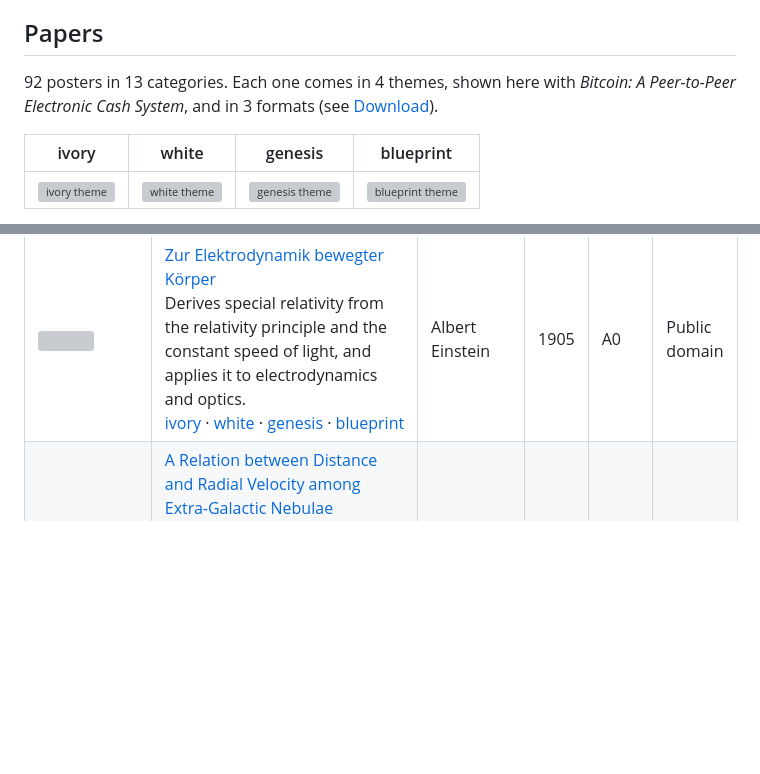
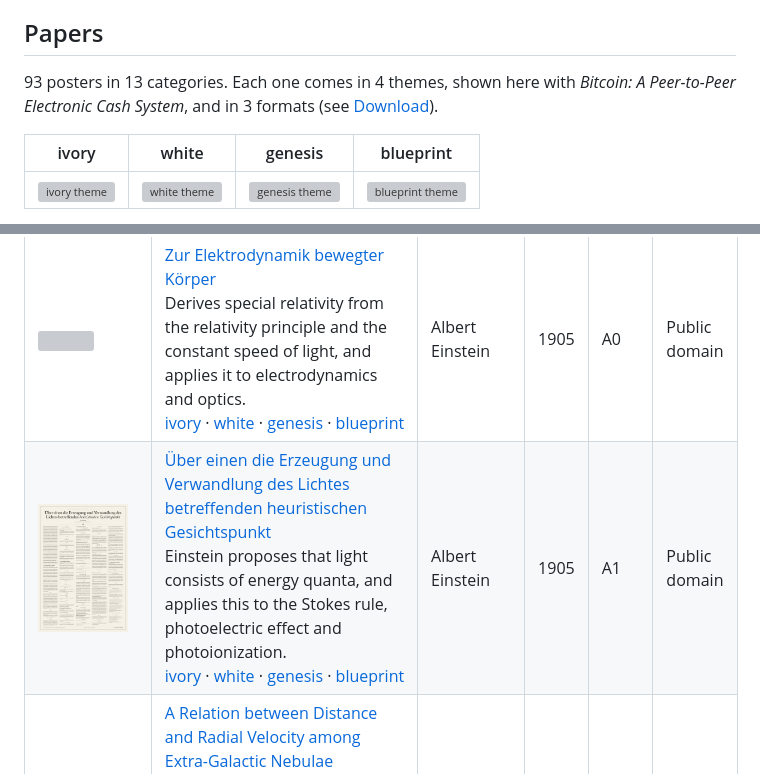
Before and after one commit to vodhash/one-page-papers, a Markdown page: README.md, 2 parts joined by grey strips. Rendered like a GitHub page; pictures changed too: docs/physics/einstein-photoelectric.png (added); blank space fills up the shorter version; grey boxes are pictures that could not be loaded.

```diff
--- a/README.md
+++ b/README.md
@@ -10,7 +10,7 @@ Each paper is laid out in full on one page: every section, equation, code listin
 
 <!-- catalog:start -->
 
-92 posters in 13 categories. Each one comes in 4 themes, shown here with *Bitcoin: A Peer-to-Peer Electronic Cash System*, and in 3 formats (see [Download](#download)).
+93 posters in 13 categories. Each one comes in 4 themes, shown here with *Bitcoin: A Peer-to-Peer Electronic Cash System*, and in 3 formats (see [Download](#download)).
 
 | ivory | white | genesis | blueprint |
 |:-:|:-:|:-:|:-:|
@@ -94,6 +94,7 @@ A click on a poster opens its PDF in the A format and in its first theme, and th
 | <a href="dist/physics/planck-1900-A-ivory.pdf"><img src="docs/physics/planck-1900.png" width="90" alt=""></a> | [Zur Theorie des Gesetzes der Energieverteilung im Normalspectrum](dist/physics/planck-1900-A-ivory.pdf)<br>Planck derives the spectral energy distribution by dividing resonator energy into finite elements hν and counting complexions.<br>[ivory](dist/physics/planck-1900-A-ivory.pdf)&nbsp;·&nbsp;[white](dist/physics/planck-1900-A-white.pdf)&nbsp;·&nbsp;[genesis](dist/physics/planck-1900-A-genesis.pdf)&nbsp;·&nbsp;[blueprint](dist/physics/planck-1900-A-blueprint.pdf) | Max Planck | 1900 | A2 | Public domain |
 | <a href="dist/physics/einstein-mass-energy-A-ivory.pdf"><img src="docs/physics/einstein-mass-energy.png" width="90" alt=""></a> | [Ist die Trägheit eines Körpers von seinem Energieinhalt abhängig?](dist/physics/einstein-mass-energy-A-ivory.pdf)<br>Shows that a body emitting energy L as radiation loses mass L/V², so its mass measures its energy content.<br>[ivory](dist/physics/einstein-mass-energy-A-ivory.pdf)&nbsp;·&nbsp;[white](dist/physics/einstein-mass-energy-A-white.pdf)&nbsp;·&nbsp;[genesis](dist/physics/einstein-mass-energy-A-genesis.pdf)&nbsp;·&nbsp;[blueprint](dist/physics/einstein-mass-energy-A-blueprint.pdf) | Albert Einstein | 1905 | A3 | Public domain |
 | <a href="dist/physics/einstein-electrodynamics-A-ivory.pdf"><img src="docs/physics/einstein-electrodynamics.png" width="90" alt=""></a> | [Zur Elektrodynamik bewegter Körper](dist/physics/einstein-electrodynamics-A-ivory.pdf)<br>Derives special relativity from the relativity principle and the constant speed of light, and applies it to electrodynamics and optics.<br>[ivory](dist/physics/einstein-electrodynamics-A-ivory.pdf)&nbsp;·&nbsp;[white](dist/physics/einstein-electrodynamics-A-white.pdf)&nbsp;·&nbsp;[genesis](dist/physics/einstein-electrodynamics-A-genesis.pdf)&nbsp;·&nbsp;[blueprint](dist/physics/einstein-electrodynamics-A-blueprint.pdf) | Albert Einstein | 1905 | A0 | Public domain |
+| <a href="dist/physics/einstein-photoelectric-A-ivory.pdf"><img src="docs/physics/einstein-photoelectric.png" width="90" alt=""></a> | [Über einen die Erzeugung und Verwandlung des Lichtes betreffenden heuristischen Gesichtspunkt](dist/physics/einstein-photoelectric-A-ivory.pdf)<br>Einstein proposes that light consists of energy quanta, and applies this to the Stokes rule, photoelectric effect and photoionization.<br>[ivory](dist/physics/einstein-photoelectric-A-ivory.pdf)&nbsp;·&nbsp;[white](dist/physics/einstein-photoelectric-A-white.pdf)&nbsp;·&nbsp;[genesis](dist/physics/einstein-photoelectric-A-genesis.pdf)&nbsp;·&nbsp;[blueprint](dist/physics/einstein-photoelectric-A-blueprint.pdf) | Albert Einstein | 1905 | A1 | Public domain |
 | <a href="dist/physics/hubble-1929-A-ivory.pdf"><img src="docs/physics/hubble-1929.png" width="90" alt=""></a> | [A Relation between Distance and Radial Velocity among Extra-Galactic Nebulae](dist/physics/hubble-1929-A-ivory.pdf)<br>Finds a roughly linear relation between the distances of extra-galactic nebulae and their radial velocities.<br>[ivory](dist/physics/hubble-1929-A-ivory.pdf)&nbsp;·&nbsp;[white](dist/physics/hubble-1929-A-white.pdf)&nbsp;·&nbsp;[genesis](dist/physics/hubble-1929-A-genesis.pdf)&nbsp;·&nbsp;[blueprint](dist/physics/hubble-1929-A-blueprint.pdf) | Edwin Hubble | 1929 | A3 | Public domain |
 
 ### Space exploration
```
Also changed, not shown: 3 other files.
